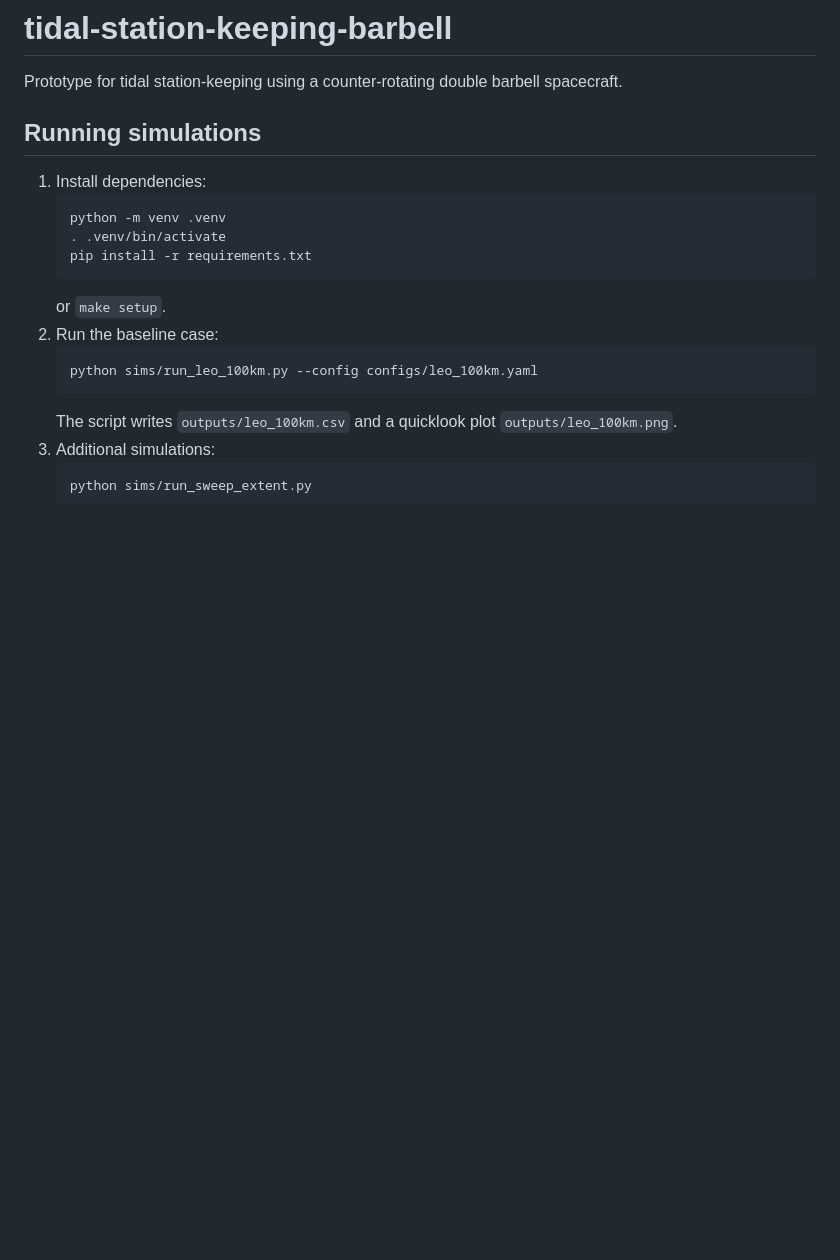
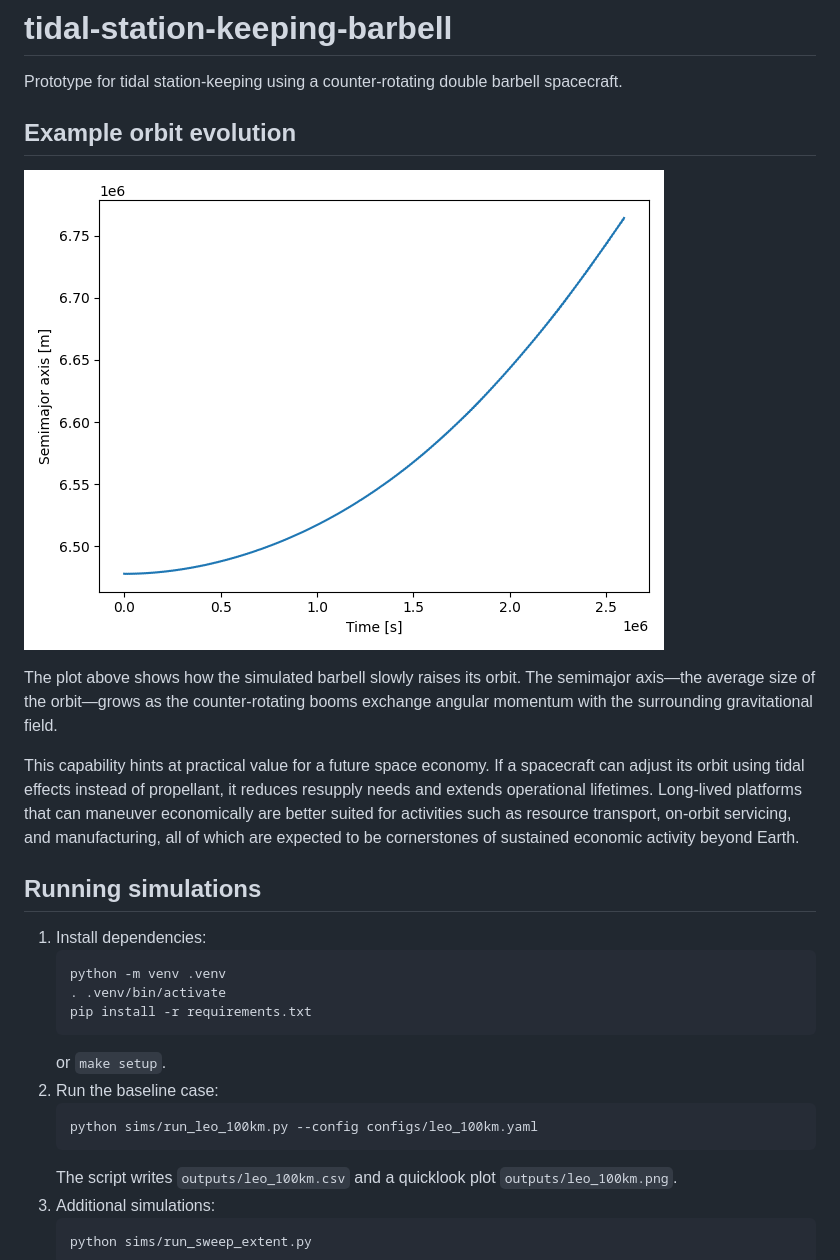
Before and after one commit to AlanCoding/orbital-shape-sim, a Markdown page: README.md, the part around the change. Drawn GitHub-style; pictures changed too: docs/semimajor_axis_demo.png (added); blank space fills up the shorter version.

Commit message:
Show demo graph

```diff
--- a/README.md
+++ b/README.md
@@ -1,6 +1,21 @@
 # tidal-station-keeping-barbell
 
 Prototype for tidal station-keeping using a counter-rotating double barbell spacecraft.
+
+## Example orbit evolution
+
+![Semimajor axis growth over time](docs/semimajor_axis_demo.png)
+
+The plot above shows how the simulated barbell slowly raises its orbit.  The
+semimajor axis—the average size of the orbit—grows as the counter-rotating
+booms exchange angular momentum with the surrounding gravitational field.
+
+This capability hints at practical value for a future space economy.  If a
+spacecraft can adjust its orbit using tidal effects instead of propellant, it
+reduces resupply needs and extends operational lifetimes.  Long-lived platforms
+that can maneuver economically are better suited for activities such as
+resource transport, on-orbit servicing, and manufacturing, all of which are
+expected to be cornerstones of sustained economic activity beyond Earth.
 
 ## Running simulations
 
```
